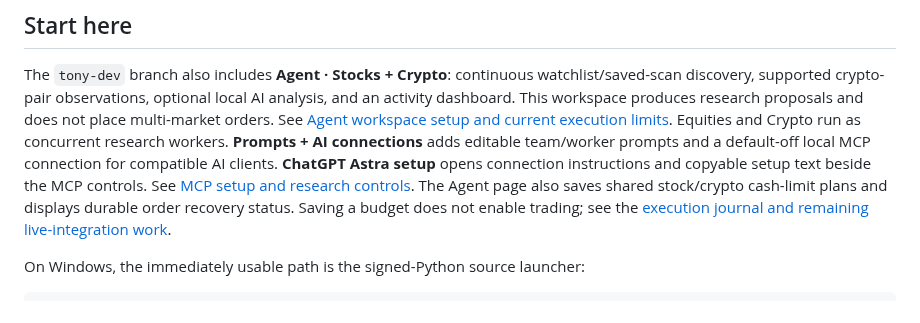
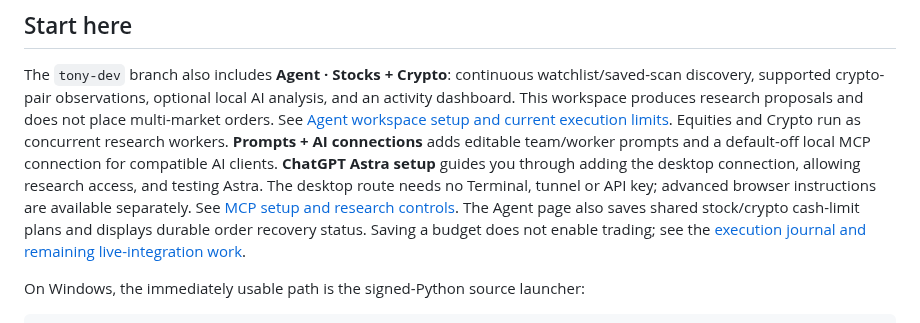
Before and after one commit to aaronjs99/grande-alpha, a Markdown page: README.md, the part around the change. GitHub-like rendering.

Commit message:
Simplify ChatGPT Astra setup with guided desktop connection

```diff
--- a/README.md
+++ b/README.md
@@ -34,8 +34,9 @@ This workspace produces research proposals and does not place multi-market order
 [Agent workspace setup and current execution limits](docs/AGENT_WORKSPACE.md).
 Equities and Crypto run as concurrent research workers. **Prompts + AI connections**
 adds editable team/worker prompts and a default-off local MCP connection for compatible
-AI clients. **ChatGPT Astra setup** opens connection instructions and copyable setup
-text beside the MCP controls. See [MCP setup and research controls](docs/AGENT_MCP.md).
+AI clients. **ChatGPT Astra setup** guides you through adding the desktop connection, allowing
+research access, and testing Astra. The desktop route needs no Terminal, tunnel or API key;
+advanced browser instructions are available separately. See [MCP setup and research controls](docs/AGENT_MCP.md).
 The Agent page also saves shared stock/crypto cash-limit plans and displays durable order
 recovery status. Saving a budget does not enable trading; see the
 [execution journal and remaining live-integration work](docs/AGENT_EXECUTION_JOURNAL.md).
```
Also changed, not shown: CHANGELOG.md (+9 -4 lines), docs/AGENT_MCP.md (+60 -21 lines), docs/images/chatgpt-astra-setup.png, 5 other files.
